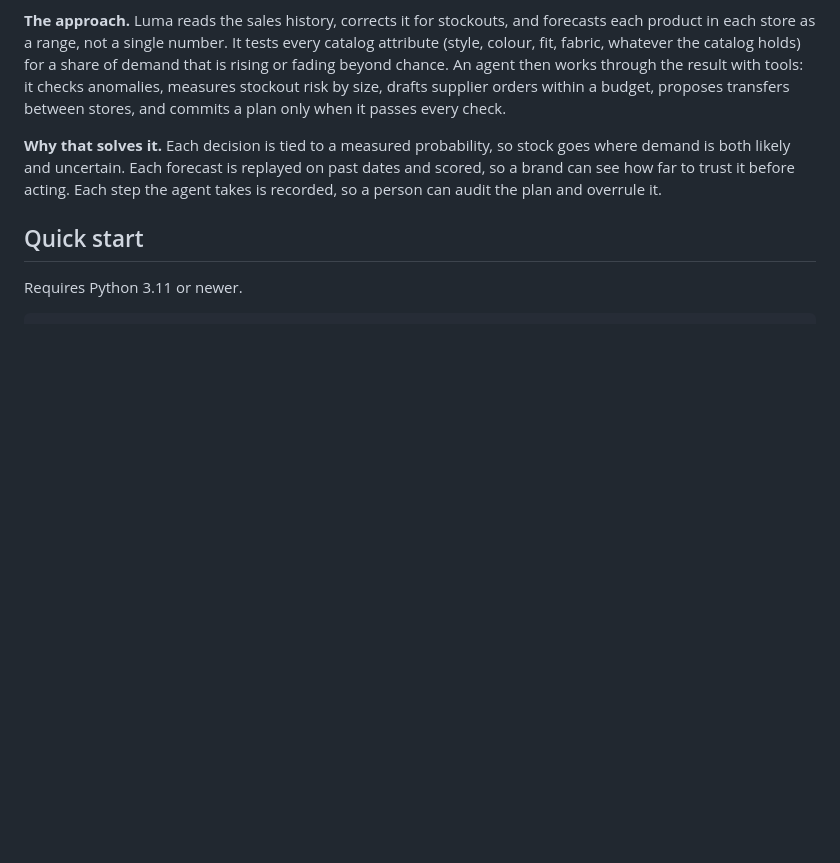
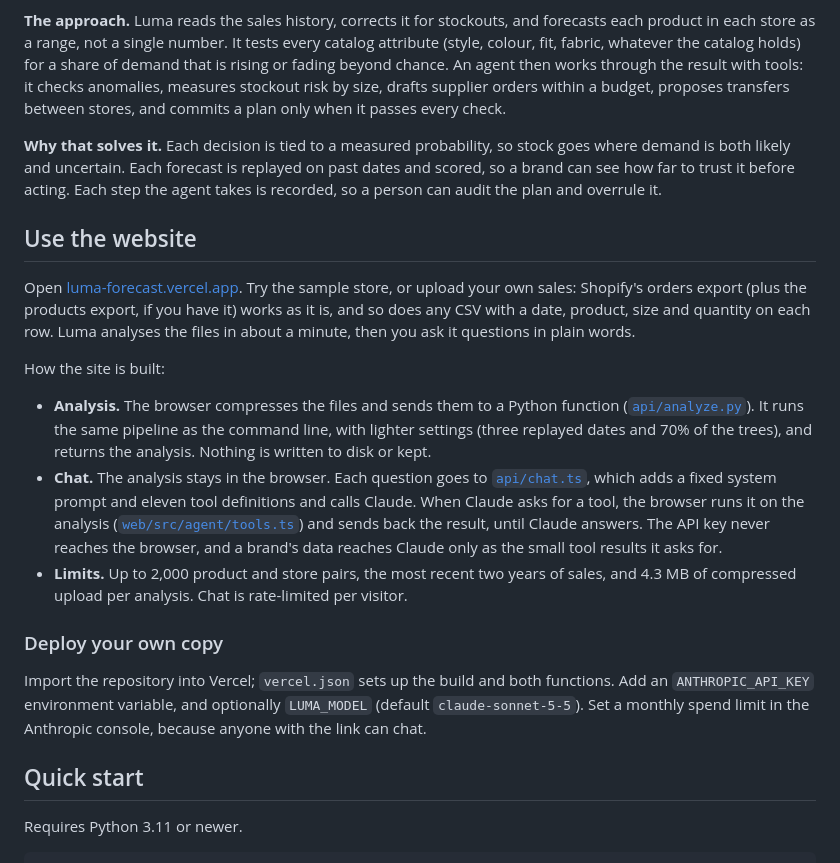
Before and after one commit to vivaansheth5/luma-demand-predictor, a Markdown page: README.md, the part around one of its changes. GitHub-like rendering; blank space fills up the shorter version.

```diff
--- a/README.md
+++ b/README.md
@@ -13,6 +15,20 @@ An open-source agent that forecasts fashion demand for every product, store and
 **The approach.** Luma reads the sales history, corrects it for stockouts, and forecasts each product in each store as a range, not a single number. It tests every catalog attribute (style, colour, fit, fabric, whatever the catalog holds) for a share of demand that is rising or fading beyond chance. An agent then works through the result with tools: it checks anomalies, measures stockout risk by size, drafts supplier orders within a budget, proposes transfers between stores, and commits a plan only when it passes every check.
 
 **Why that solves it.** Each decision is tied to a measured probability, so stock goes where demand is both likely and uncertain. Each forecast is replayed on past dates and scored, so a brand can see how far to trust it before acting. Each step the agent takes is recorded, so a person can audit the plan and overrule it.
+
+## Use the website
+
+Open [luma-forecast.vercel.app](https://luma-forecast.vercel.app). Try the sample store, or upload your own sales: Shopify's orders export (plus the products export, if you have it) works as it is, and so does any CSV with a date, product, size and quantity on each row. Luma analyses the files in about a minute, then you ask it questions in plain words.
+
+How the site is built:
+
+- **Analysis.** The browser compresses the files and sends them to a Python function ([`api/analyze.py`](api/analyze.py)). It runs the same pipeline as the command line, with lighter settings (three replayed dates and 70% of the trees), and returns the analysis. Nothing is written to disk or kept.
+- **Chat.** The analysis stays in the browser. Each question goes to [`api/chat.ts`](api/chat.ts), which adds a fixed system prompt and eleven tool definitions and calls Claude. When Claude asks for a tool, the browser runs it on the analysis ([`web/src/agent/tools.ts`](web/src/agent/tools.ts)) and sends back the result, until Claude answers. The API key never reaches the browser, and a brand's data reaches Claude only as the small tool results it asks for.
+- **Limits.** Up to 2,000 product and store pairs, the most recent two years of sales, and 4.3 MB of compressed upload per analysis. Chat is rate-limited per visitor.
+
+### Deploy your own copy
+
+Import the repository into Vercel; `vercel.json` sets up the build and both functions. Add an `ANTHROPIC_API_KEY` environment variable, and optionally `LUMA_MODEL` (default `claude-sonnet-5-5`). Set a monthly spend limit in the Anthropic console, because anyone with the link can chat.
 
 ## Quick start
 
```
Also changed, not shown: other parts of README.md (+13 -6 lines), docs/img/site.png (added), 15 other files.
